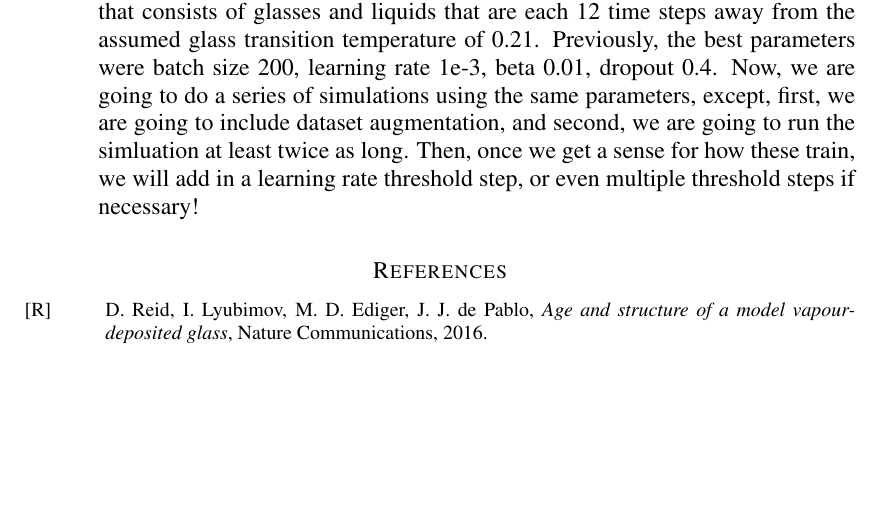
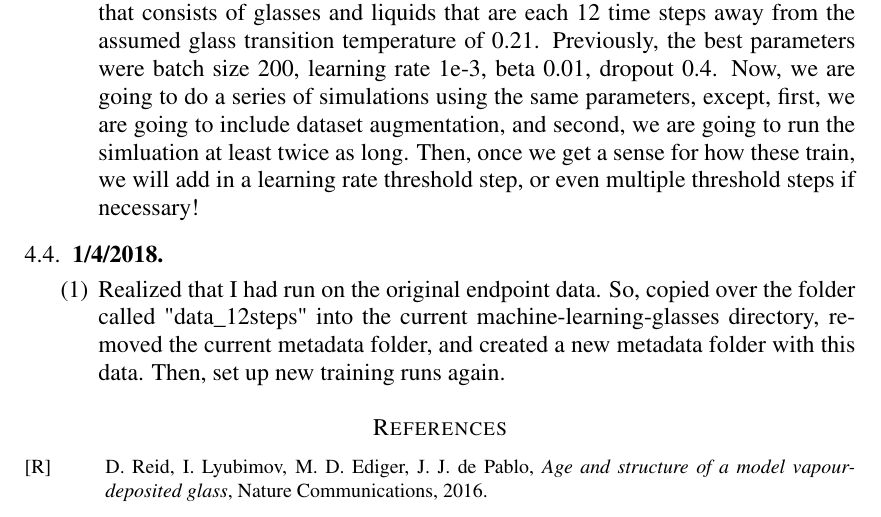
Before and after one commit to ks8/molecular-modeling-kirk, a LaTeX paper (results-log/machine-learning-glasses_ResultsLog.tex): part of page 36 of 37, cut so that both start at the same text, the shorter picture padded with empty space. Compiled offline with pdfLaTeX.

Commit message:
Updated log

```diff
--- a/results-log/machine-learning-glasses_ResultsLog.tex
+++ b/results-log/machine-learning-glasses_ResultsLog.tex
@@ -671,6 +671,12 @@
 
 \end{enumerate}
 
+\subsection{1/4/2018}
+\begin{enumerate}
+\item Realized that I had run on the original endpoint data.  So, copied over the folder called "data\_12steps" into the current machine-learning-glasses directory, removed the current metadata folder, and created a new metadata folder with this data.  Then, set up new training runs again.
+
+\end{enumerate}
+
 
 
 \begin{thebibliography}{Al-F11}
```
Also changed, not shown: results-log/machine-learning-glasses_ResultsLog.pdf, 1 other file.
